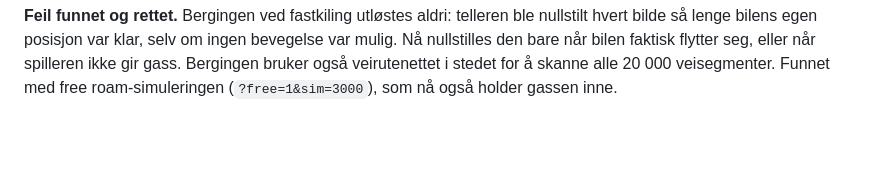
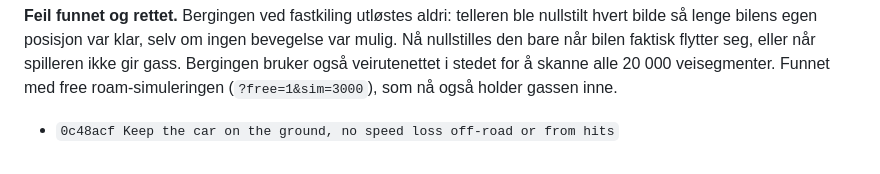
Before and after one commit to magnustobiassen1904/gateracer_web, a Markdown page: SESSION_LOG.md, the part around the change. Drawn GitHub-style; blank space fills up the shorter version.

Commit message:
Log commit in SESSION_LOG

```diff
--- a/SESSION_LOG.md
+++ b/SESSION_LOG.md
@@ -152,3 +152,4 @@ kjøre like fort overalt i free roam, og ikke bremses av å treffe folk.
 bilens egen posisjon var klar, selv om ingen bevegelse var mulig. Nå nullstilles den bare når bilen faktisk
 flytter seg, eller når spilleren ikke gir gass. Bergingen bruker også veirutenettet i stedet for å skanne alle
 20 000 veisegmenter. Funnet med free roam-simuleringen (`?free=1&sim=3000`), som nå også holder gassen inne.
+- `0c48acf Keep the car on the ground, no speed loss off-road or from hits`
```
